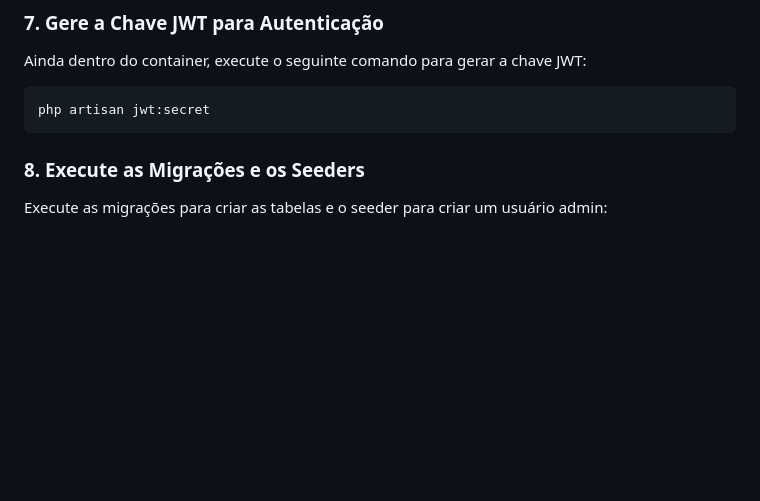
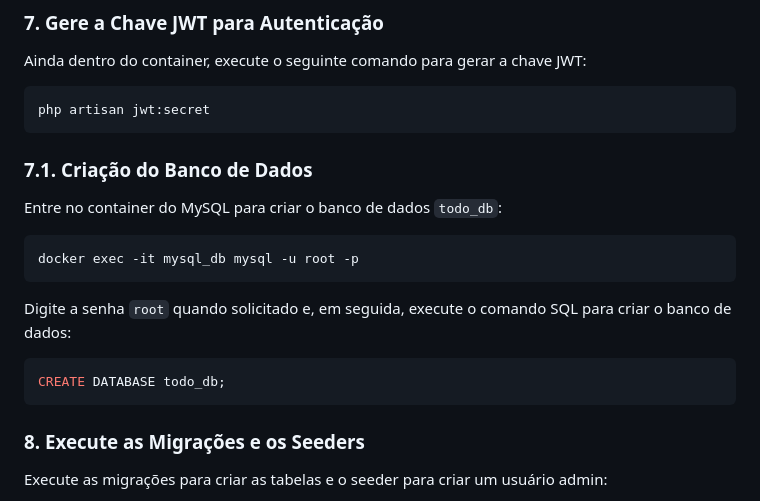
Before and after one commit to TaviloBreno/teste_tecnico, a Markdown page: README.md, the part around the change. Rendered like a GitHub page; blank space fills up the shorter version.

Commit message:
Adding the database creation command to the readme

````diff
--- a/README.md
+++ b/README.md
@@ -70,6 +70,19 @@ Ainda dentro do container, execute o seguinte comando para gerar a chave JWT:
 
 ```bash
 php artisan jwt:secret
+```
+### 7.1. Criação do Banco de Dados
+
+Entre no container do MySQL para criar o banco de dados `todo_db`:
+
+```bash
+docker exec -it mysql_db mysql -u root -p
+```
+
+Digite a senha `root` quando solicitado e, em seguida, execute o comando SQL para criar o banco de dados:
+
+```sql
+CREATE DATABASE todo_db;
 ```
 
 ### 8. Execute as Migrações e os Seeders
````
